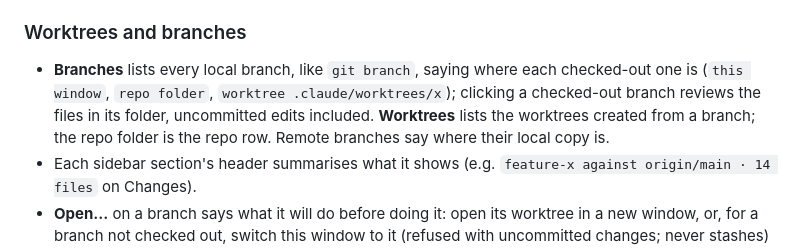
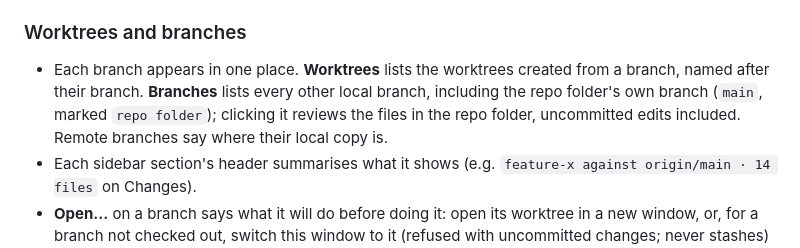
Before and after one commit to Blaazin-Software-Consulting-Inc/git-compare-plus, a Markdown page: CHANGELOG.md, the part around the change. Rendered like a GitHub page.

```diff
--- a/CHANGELOG.md
+++ b/CHANGELOG.md
@@ -35,11 +35,10 @@ Compare"). Settings, commands and views now use the `gitComparePlus.` prefix.
 
 ### Worktrees and branches
 
-- **Branches** lists every local branch, like `git branch`, saying where each checked-out one is
-  (`this window`, `repo folder`, `worktree .claude/worktrees/x`); clicking a checked-out branch
-  reviews the files in its folder, uncommitted edits included. **Worktrees** lists the worktrees
-  created from a branch; the repo folder is the repo row. Remote branches say where their local
-  copy is.
+- Each branch appears in one place. **Worktrees** lists the worktrees created from a branch,
+  named after their branch. **Branches** lists every other local branch, including the repo
+  folder's own branch (`main`, marked `repo folder`); clicking it reviews the files in the repo
+  folder, uncommitted edits included. Remote branches say where their local copy is.
 - Each sidebar section's header summarises what it shows (e.g. `feature-x against origin/main ·
   14 files` on Changes).
 - **Open…** on a branch says what it will do before doing it: open its worktree in a new window,
```
Also changed, not shown: README.md (+8 -10 lines), docs/images/1-changes.png, docs/images/2-repositories.png, docs/images/3-compare-picker.png, docs/images/4-commits.png, docs/images/5-history.png, docs/images/6-blame.png, 3 other files.
